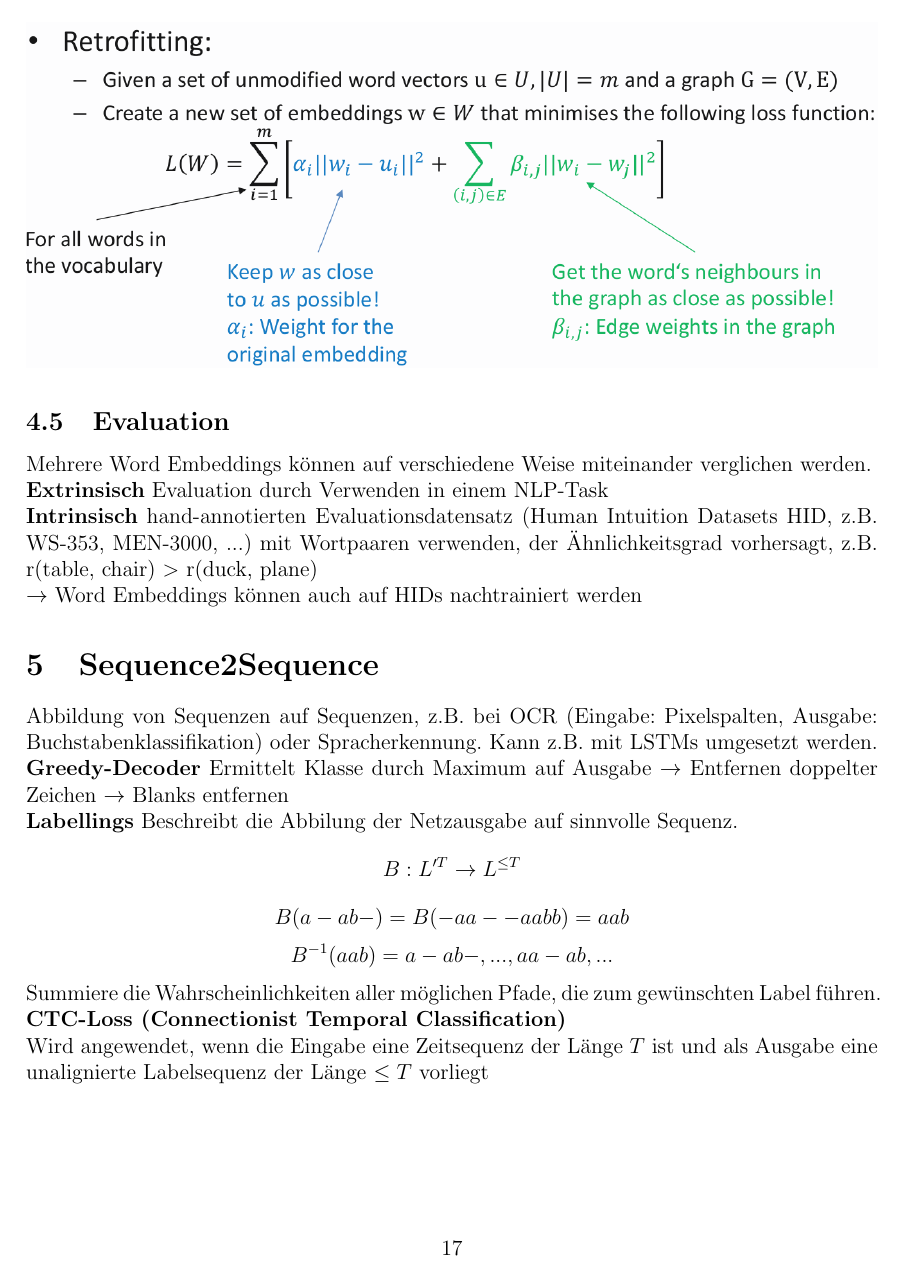
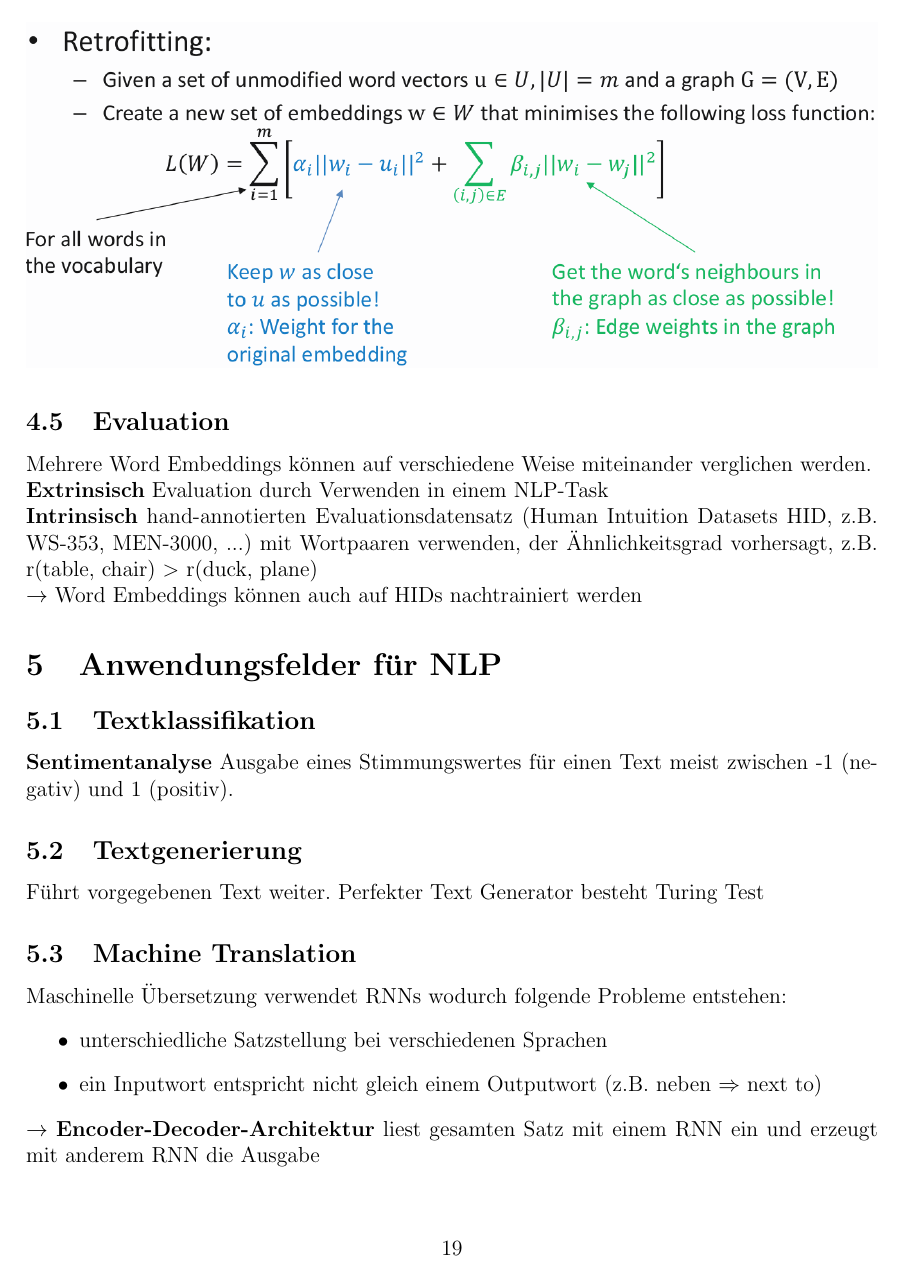
Before and after one commit to festplatte/jmu-machine-learning-for-nlp, a LaTeX document (zusammenfassung/zusammenfassung.tex): page 17 of 18 before the commit and page 19 of 20 after it. Compiled offline with pdfLaTeX.

Commit message:
Update zusammenfassung

```diff
--- a/zusammenfassung/zusammenfassung.tex
+++ b/zusammenfassung/zusammenfassung.tex
@@ -283,21 +283,37 @@
 	\textbf{Intrinsisch} hand-annotierten Evaluationsdatensatz (Human Intuition Datasets HID, z.B. WS-353, MEN-3000, ...) mit Wortpaaren verwenden, der Ähnlichkeitsgrad vorhersagt, z.B. r(table, chair) $>$ r(duck, plane)\\
 	$\rightarrow$ Word Embeddings können auch auf HIDs nachtrainiert werden
 
+	\section{Anwendungsfelder für NLP}
+	\subsection{Textklassifikation}
+	\textbf{Sentimentanalyse} Ausgabe eines Stimmungswertes für einen Text meist zwischen -1 (negativ) und 1 (positiv).
 
-	\section{Sequence2Sequence}
-	Abbildung von Sequenzen auf Sequenzen, z.B. bei OCR (Eingabe: Pixelspalten, Ausgabe: Buchstabenklassifikation) oder Spracherkennung. Kann z.B. mit LSTMs umgesetzt werden.\\
-	\textbf{Greedy-Decoder} Ermittelt Klasse durch Maximum auf Ausgabe $\rightarrow$ Entfernen doppelter Zeichen $\rightarrow$ Blanks entfernen\\
-	\textbf{Labellings} Beschreibt die Abbilung der Netzausgabe auf sinnvolle Sequenz.
-	$$B: L'^{T} \rightarrow L^{\leq T}$$
-	$$B(a-ab-) = B(-aa--aabb) = aab$$
-	$$B^{-1}(aab) = {a-ab-, ..., aa-ab, ...}$$
-	Summiere die Wahrscheinlichkeiten aller möglichen Pfade, die zum gewünschten Label führen.\\
-	\textbf{CTC-Loss (Connectionist Temporal Classification)}\\
-	Wird angewendet, wenn die Eingabe eine Zeitsequenz der Länge $T$ ist und als Ausgabe eine unalignierte Labelsequenz der Länge $\leq T$ vorliegt\\
-	\includegraphics[width=\linewidth]{figures/ctc-algorithmus.png}
-	$$P(l|x) = \sum_{\pi \in B^{-1}(l)} P(\pi|x)$$
-	mit $l$ als gewünschte Sequenz und $x$ als Netzausgabe\\
-	\textit{Loss}: Maximiere $P(l|x)$ bzw. minimiere $-\log(P(l|x))$\\
+	\subsection{Textgenerierung}
+	Führt vorgegebenen Text weiter. Perfekter Text Generator besteht Turing Test
 
-	% TODO weiter mit Kapitel 6
+	\subsection{Machine Translation}
+	Maschinelle Übersetzung verwendet RNNs wodurch folgende Probleme entstehen:
+	\begin{itemize}
+		\item unterschiedliche Satzstellung bei verschiedenen Sprachen
+		\item ein Inputwort entspricht nicht gleich einem Outputwort (z.B. neben $\Rightarrow$ next to)
+	\end{itemize}
+	$\rightarrow$ \textbf{Encoder-Decoder-Architektur} liest gesamten Satz mit einem RNN ein und erzeugt mit anderem RNN die Ausgabe\\
+	\includegraphics[width=\linewidth]{figures/encoder-decoder-rnn.png}\\
+	\textbf{Teacher Forcing} Ausgabewort ist Eingabe für nächsten Decoderschritt. Um Fehler zu vermeiden, solle die Eingabe für den nächsten Schritt das vorherige Wort der Ground Truth sein.
+
+	% weiter mit Kapitel 7, Folie 20
+
+	% \section{Sequence2Sequence}
+	% Abbildung von Sequenzen auf Sequenzen, z.B. bei OCR (Eingabe: Pixelspalten, Ausgabe: Buchstabenklassifikation) oder Spracherkennung. Kann z.B. mit LSTMs umgesetzt werden.\\
+	% \textbf{Greedy-Decoder} Ermittelt Klasse durch Maximum auf Ausgabe $\rightarrow$ Entfernen doppelter Zeichen $\rightarrow$ Blanks entfernen\\
+	% \textbf{Labellings} Beschreibt die Abbilung der Netzausgabe auf sinnvolle Sequenz.
+	% $$B: L'^{T} \rightarrow L^{\leq T}$$
+	% $$B(a-ab-) = B(-aa--aabb) = aab$$
+	% $$B^{-1}(aab) = {a-ab-, ..., aa-ab, ...}$$
+	% Summiere die Wahrscheinlichkeiten aller möglichen Pfade, die zum gewünschten Label führen.\\
+	% \textbf{CTC-Loss (Connectionist Temporal Classification)}\\
+	% Wird angewendet, wenn die Eingabe eine Zeitsequenz der Länge $T$ ist und als Ausgabe eine unalignierte Labelsequenz der Länge $\leq T$ vorliegt\\
+	% \includegraphics[width=\linewidth]{figures/ctc-algorithmus.png}
+	% $$P(l|x) = \sum_{\pi \in B^{-1}(l)} P(\pi|x)$$
+	% mit $l$ als gewünschte Sequenz und $x$ als Netzausgabe\\
+	% \textit{Loss}: Maximiere $P(l|x)$ bzw. minimiere $-\log(P(l|x))$\\
 \end{document}
```
Also changed, not shown: zusammenfassung/figures/convolution-nlp.png (added), zusammenfassung/figures/encoder-decoder-rnn.png (added), zusammenfassung/zusammenfassung.pdf, zusammenfassung/zusammenfassung.tex (6 more changed lines), 5 other files.
